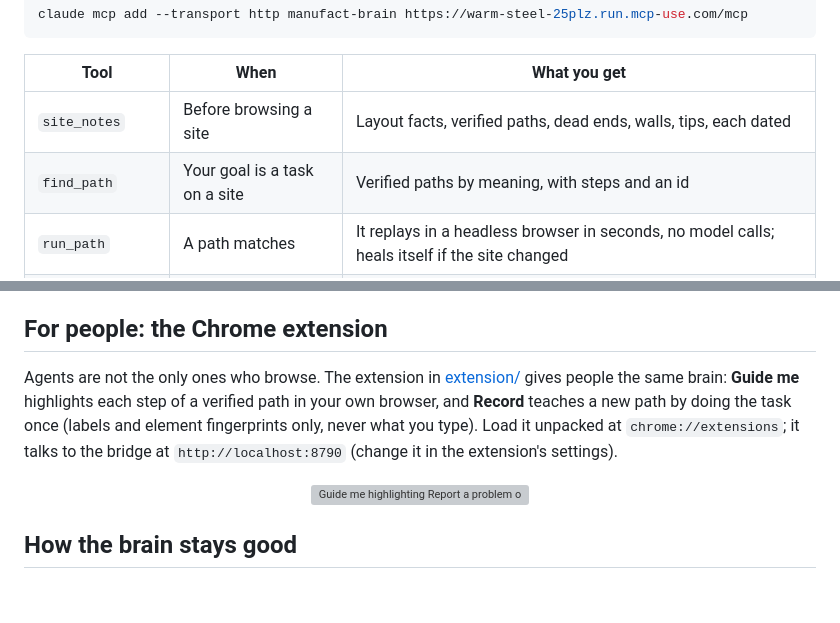
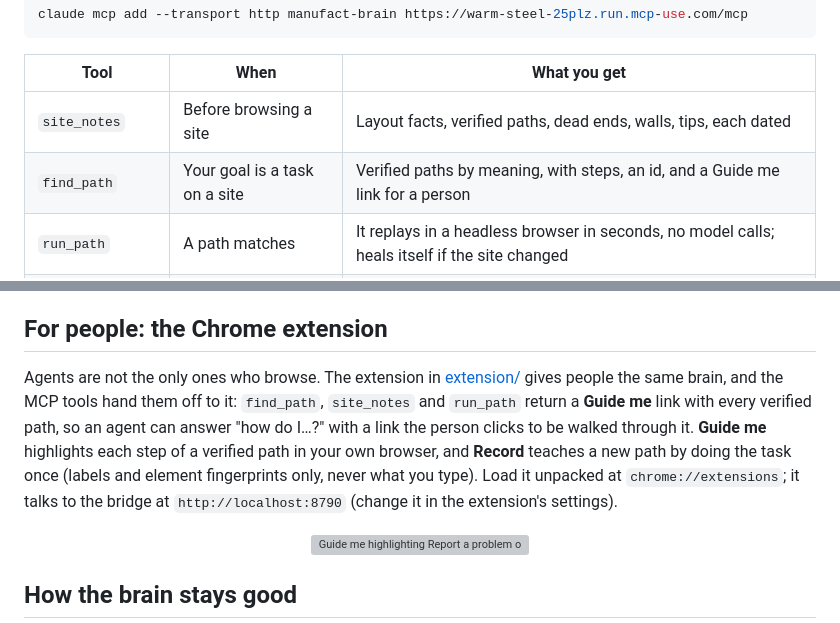
Before and after one commit to BABTUNA/manufact-brain, a Markdown page: README.md, 2 parts joined by grey strips. GitHub-like rendering; blank space fills up the shorter version; grey boxes are pictures that could not be loaded.

Commit message:
Docs: Guide me links from the MCP tools
Co-Authored-By: Claude Opus 5.5 <noreply@anthropic.com>

```diff
--- a/README.md
+++ b/README.md
@@ -21,7 +21,7 @@ claude mcp add --transport http manufact-brain https://warm-steel-25plz.run.mcp-
 | Tool | When | What you get |
 |---|---|---|
 | `site_notes` | Before browsing a site | Layout facts, verified paths, dead ends, walls, tips, each dated |
-| `find_path` | Your goal is a task on a site | Verified paths by meaning, with steps and an id |
+| `find_path` | Your goal is a task on a site | Verified paths by meaning, with steps, an id, and a Guide me link for a person |
 | `run_path` | A path matches | It replays in a headless browser in seconds, no model calls; heals itself if the site changed |
 | `explore` | Nobody knows the way | A team of browser agents races to a verified path; poll `exploration_status` |
 | `hand_in` | After browsing, always | Your steps, dead ends, walls and facts merged into the notes |
@@ -50,7 +50,7 @@ The short version for agents is in [llms.txt](llms.txt).
 
 ## For people: the Chrome extension
 
-Agents are not the only ones who browse. The extension in [extension/](extension/) gives people the same brain: **Guide me** highlights each step of a verified path in your own browser, and **Record** teaches a new path by doing the task once (labels and element fingerprints only, never what you type). Load it unpacked at `chrome://extensions`; it talks to the bridge at `http://localhost:8790` (change it in the extension's settings).
+Agents are not the only ones who browse. The extension in [extension/](extension/) gives people the same brain, and the MCP tools hand them off to it: `find_path`, `site_notes` and `run_path` return a **Guide me** link with every verified path, so an agent can answer "how do I…?" with a link the person clicks to be walked through it. **Guide me** highlights each step of a verified path in your own browser, and **Record** teaches a new path by doing the task once (labels and element fingerprints only, never what you type). Load it unpacked at `chrome://extensions`; it talks to the bridge at `http://localhost:8790` (change it in the extension's settings).
 
 <p align="center"><img src="docs/demo/extension-guide-me.png" alt="Guide me highlighting Report a problem on sf.gov, with the step tooltip and the control bar" width="70%"></p>
 
```
Also changed, not shown: docs/SUBMISSION.md (+2 -1 lines).
